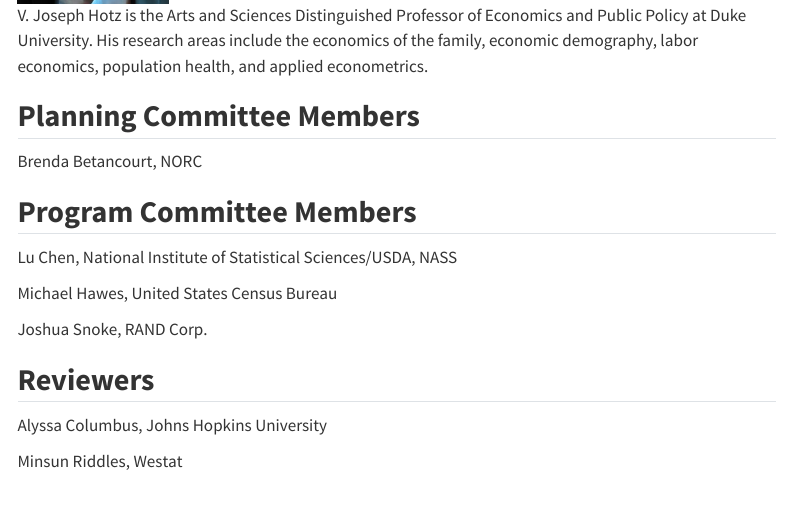
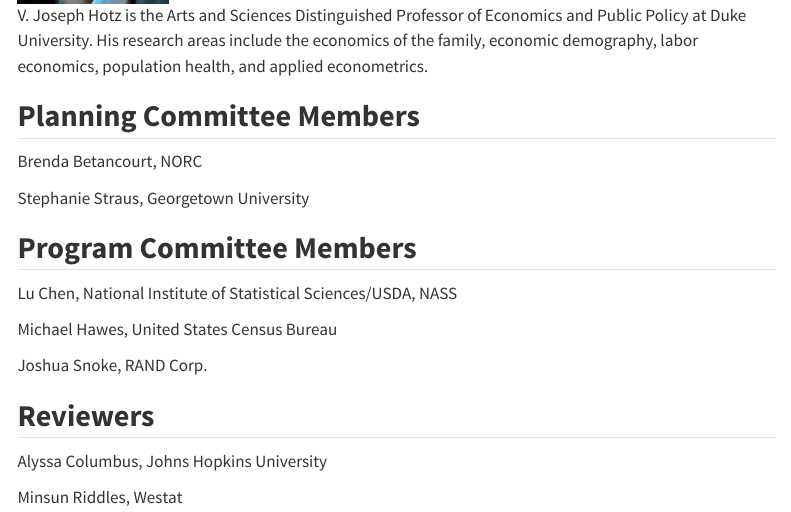
Before and after one commit to PrivacyPublicPolicy-Conference/ppp_conference.github.io, a Quarto document (about.qmd): the page in a window 1100 px wide, from 2230 px down. Rendered offline with R 4.5, knitr and Pandoc in place of Quarto, with nearby package versions; menus at the side of the page are left out.

Commit message:
update planning committee info

```diff
--- a/about.qmd
+++ b/about.qmd
@@ -35,6 +35,8 @@
 ## **Planning Committee Members**
 
 Brenda Betancourt, NORC
+
+Stephanie Straus, Georgetown University
 
 ## **Program Committee Members**
 
```
Also changed, not shown: docs/search.json, 1 other file.
